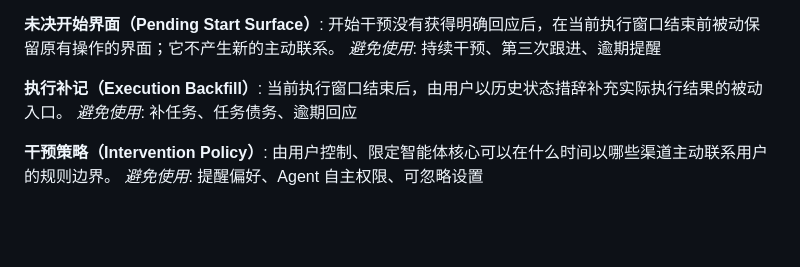
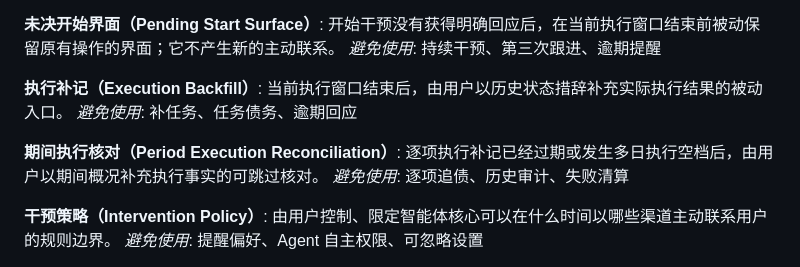
Before and after one commit to Annzival/ADHD-Support-System, a Markdown page: CONTEXT.md, the part around the change. Rendered like a GitHub page; blank space fills up the shorter version.

Commit message:
docs: define execution backfill retention

```diff
--- a/CONTEXT.md
+++ b/CONTEXT.md
@@ -88,6 +88,10 @@ _避免使用_: 持续干预、第三次跟进、逾期提醒
 当前执行窗口结束后，由用户以历史状态措辞补充实际执行结果的被动入口。
 _避免使用_: 补任务、任务债务、逾期回应
 
+**期间执行核对（Period Execution Reconciliation）**:
+逐项执行补记已经过期或发生多日执行空档后，由用户以期间概况补充执行事实的可跳过核对。
+_避免使用_: 逐项追债、历史审计、失败清算
+
 **干预策略（Intervention Policy）**:
 由用户控制、限定智能体核心可以在什么时间以哪些渠道主动联系用户的规则边界。
 _避免使用_: 提醒偏好、Agent 自主权限、可忽略设置
```
Also changed, not shown: docs/adr/0027-expire-itemized-execution-backfill-after-72-hours.md (added, +9 -0 lines).
